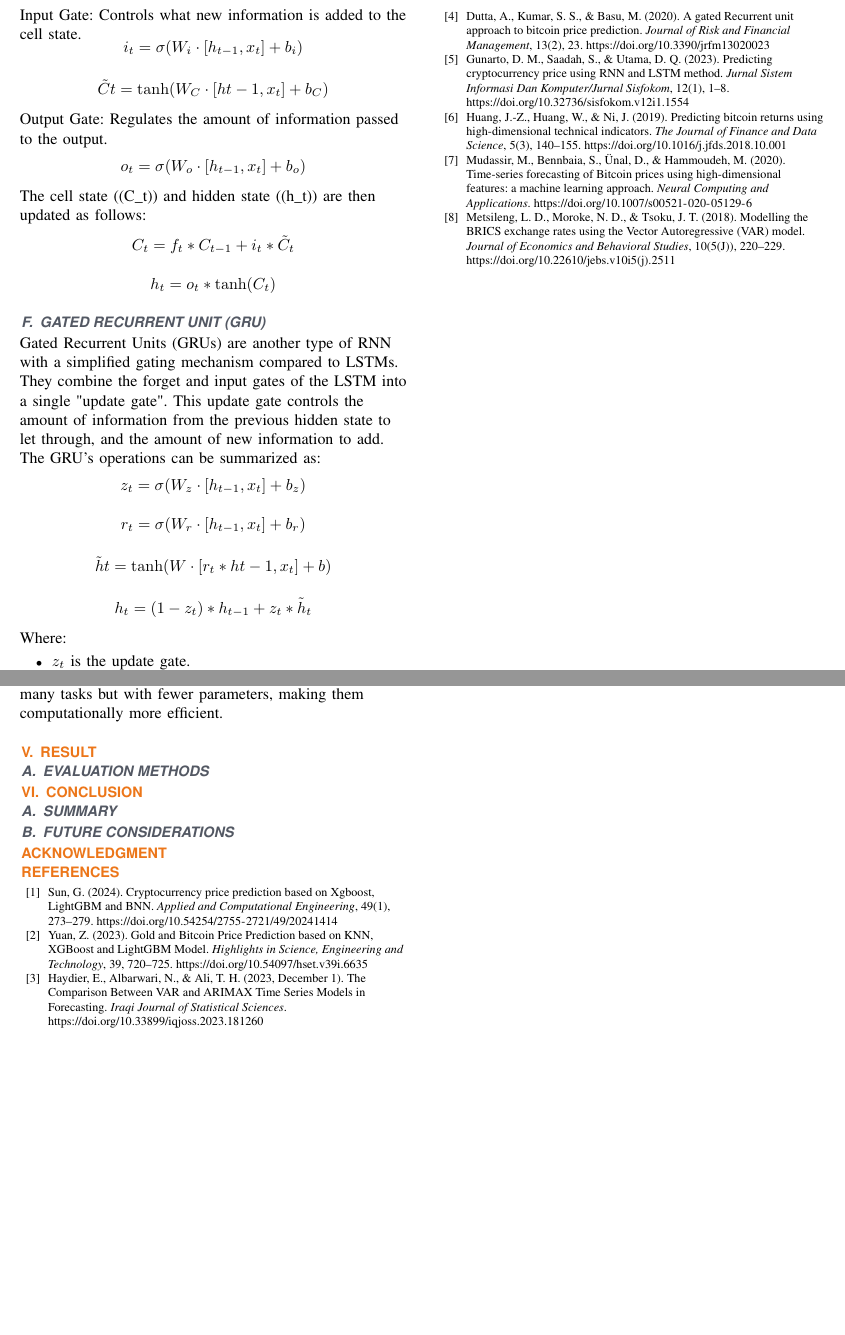
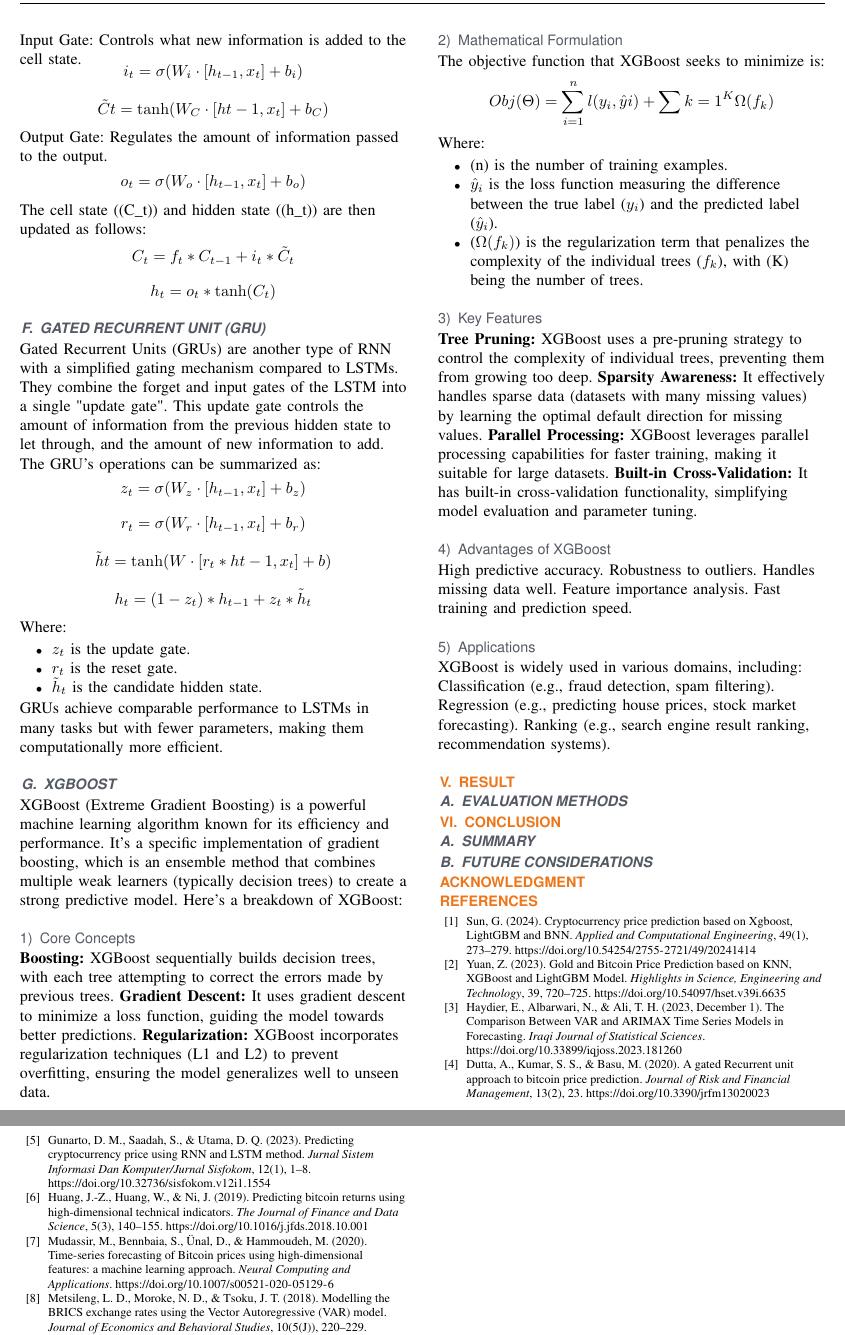
Before and after one commit to lequokhanh/IS403_O22_HTCL_07, a LaTeX paper (Latex/Report.tex): two parts of page 4 of 4 before the commit and two parts of pages 4 and 5 of 5 after it, joined at a grey line, cut so that both start at the same text, the shorter picture padded with empty space. Compiled offline with pdfLaTeX; a missing font is replaced by an installed copy or a similar font; a LaTeX package or settings file that is missing is left out.

Commit message:
Add section on XGBoost to report

```diff
--- a/Latex/Report.tex
+++ b/Latex/Report.tex
@@ -285,6 +285,42 @@ Where:
     \item \(\tilde{h}_t\) is the candidate hidden state.
 \end{itemize}
 GRUs achieve comparable performance to LSTMs in many tasks but with fewer parameters, making them computationally more efficient.
+
+\subsection{XGBoost}
+XGBoost (Extreme Gradient Boosting) is a powerful machine learning algorithm known for its efficiency and performance. It's a specific implementation of gradient boosting, which is an ensemble method that combines multiple weak learners (typically decision trees) to create a strong predictive model.
+Here's a breakdown of XGBoost:
+\subsubsection{Core Concepts}
+\textbf{Boosting:} XGBoost sequentially builds decision trees, with each tree attempting to correct the errors made by previous trees.
+\textbf{Gradient Descent:} It uses gradient descent to minimize a loss function, guiding the model towards better predictions.
+\textbf{Regularization:} XGBoost incorporates regularization techniques (L1 and L2) to prevent overfitting, ensuring the model generalizes well to unseen data.
+\subsubsection{Mathematical Formulation}
+The objective function that XGBoost seeks to minimize is:
+\begin{dmath*}
+    Obj(\Theta) = \sum_{i=1}^n l(y_i, \hat{y}i) + \sum{k=1}^K \Omega(f_k)
+\end{dmath*}
+Where:
+\begin{itemize}
+    \item (n) is the number of training examples.
+    \item \(\hat{y}_i\) is the loss function measuring the difference between the true label (\(y_i\)) and the predicted label (\(\hat{y}_i\)).
+    \item (\(\Omega(f_k)\)) is the regularization term that penalizes the complexity of the individual trees (\(f_k\)), with (K) being the number of trees.
+\end{itemize}
+\subsubsection{Key Features}
+\textbf{Tree Pruning:} XGBoost uses a pre-pruning strategy to control the complexity of individual trees, preventing them from growing too deep.
+\textbf{Sparsity Awareness:} It effectively handles sparse data (datasets with many missing values) by learning the optimal default direction for missing values.
+\textbf{Parallel Processing:} XGBoost leverages parallel processing capabilities for faster training, making it suitable for large datasets.
+\textbf{Built-in Cross-Validation:} It has built-in cross-validation functionality, simplifying model evaluation and parameter tuning.
+\subsubsection{Advantages of XGBoost}
+High predictive accuracy.
+Robustness to outliers.
+Handles missing data well.
+Feature importance analysis.
+Fast training and prediction speed.
+\subsubsection{Applications}
+XGBoost is widely used in various domains, including:
+Classification (e.g., fraud detection, spam filtering).
+Regression (e.g., predicting house prices, stock market forecasting).
+Ranking (e.g., search engine result ranking, recommendation systems).
+
 \section{Result}
 
 \subsection{Evaluation Methods}
```
Also changed, not shown: Latex/Report.pdf, 9 other files.
